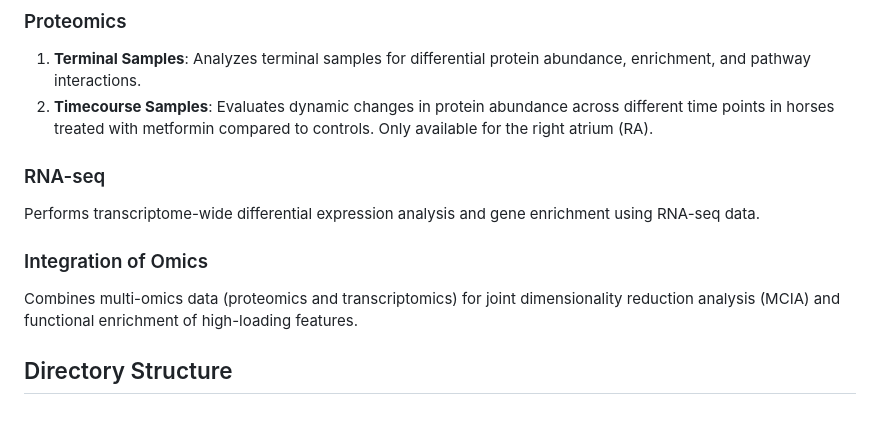
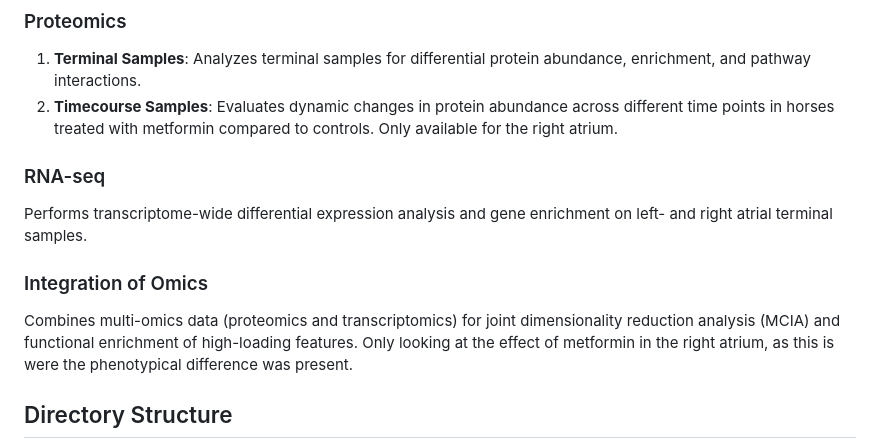
Before and after one commit to simonhaugaard/Horse_Metformin_Project, a Markdown page: README.md, the part around the change. GitHub-like rendering; blank space fills up the shorter version.

```diff
--- a/README.md
+++ b/README.md
@@ -13,13 +13,13 @@ The project is divided into the following main analysis workflows:
 
 ### Proteomics
 1. **Terminal Samples**: Analyzes terminal samples for differential protein abundance, enrichment, and pathway interactions.
-2. **Timecourse Samples**: Evaluates dynamic changes in protein abundance across different time points in horses treated with metformin compared to controls. Only available for the right atrium (RA).
+2. **Timecourse Samples**: Evaluates dynamic changes in protein abundance across different time points in horses treated with metformin compared to controls. Only available for the right atrium.
 
 ### RNA-seq
-Performs transcriptome-wide differential expression analysis and gene enrichment using RNA-seq data.
+Performs transcriptome-wide differential expression analysis and gene enrichment on left- and right atrial terminal samples.
 
 ### Integration of Omics
-Combines multi-omics data (proteomics and transcriptomics) for joint dimensionality reduction analysis (MCIA) and functional enrichment of high-loading features.
+Combines multi-omics data (proteomics and transcriptomics) for joint dimensionality reduction analysis (MCIA) and functional enrichment of high-loading features. Only looking at the effect of metformin in the right atrium, as this is were the phenotypical difference was present.
 
 ## Directory Structure
 - Horse_Metformin_project.Rproj
```
